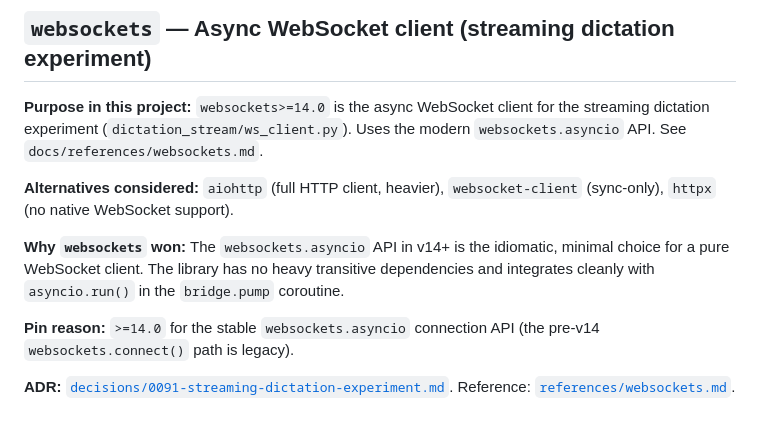
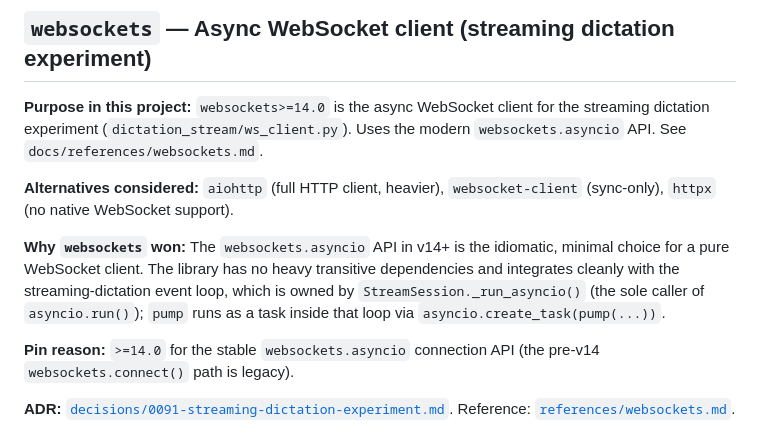
Before and after one commit to thecodeartificerX/voice-commander, a Markdown page: docs/libraries.md, the part around the change. GitHub-like rendering.

Commit message:
docs(dictation-stream): correct ADR 0091 config frame + libraries asyncio attribution
Co-Authored-By: Claude Sonnet 4.6 <noreply@anthropic.com>

```diff
--- a/docs/libraries.md
+++ b/docs/libraries.md
@@ -396,7 +396,7 @@ experiment (`dictation_stream/ws_client.py`). Uses the modern
 
 **Alternatives considered:** `aiohttp` (full HTTP client, heavier), `websocket-client` (sync-only), `httpx` (no native WebSocket support).
 
-**Why `websockets` won:** The `websockets.asyncio` API in v14+ is the idiomatic, minimal choice for a pure WebSocket client. The library has no heavy transitive dependencies and integrates cleanly with `asyncio.run()` in the `bridge.pump` coroutine.
+**Why `websockets` won:** The `websockets.asyncio` API in v14+ is the idiomatic, minimal choice for a pure WebSocket client. The library has no heavy transitive dependencies and integrates cleanly with the streaming-dictation event loop, which is owned by `StreamSession._run_asyncio()` (the sole caller of `asyncio.run()`); `pump` runs as a task inside that loop via `asyncio.create_task(pump(...))`.
 
 **Pin reason:** `>=14.0` for the stable `websockets.asyncio` connection API (the pre-v14 `websockets.connect()` path is legacy).
 
```
Also changed, not shown: docs/decisions/0091-streaming-dictation-experiment.md (+5 -3 lines).
